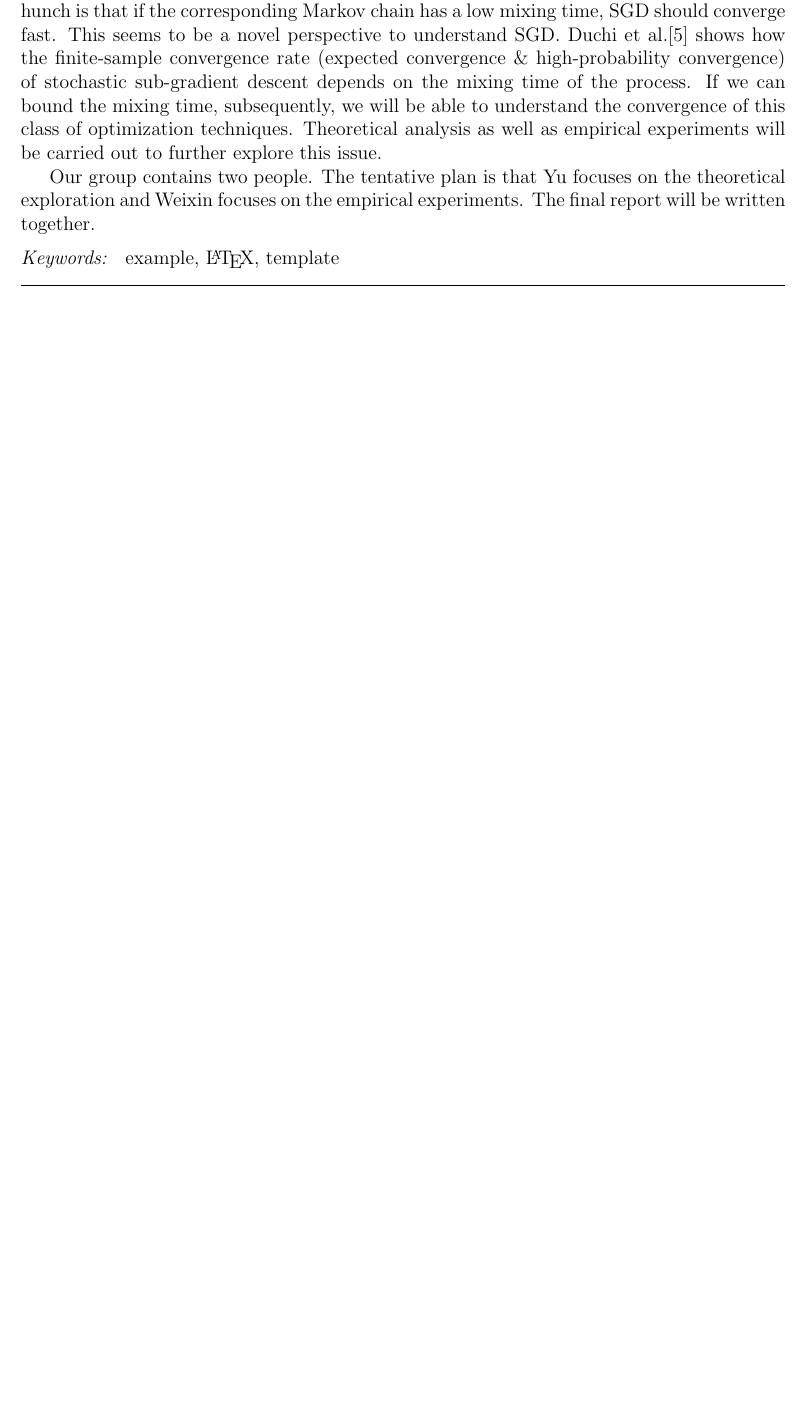
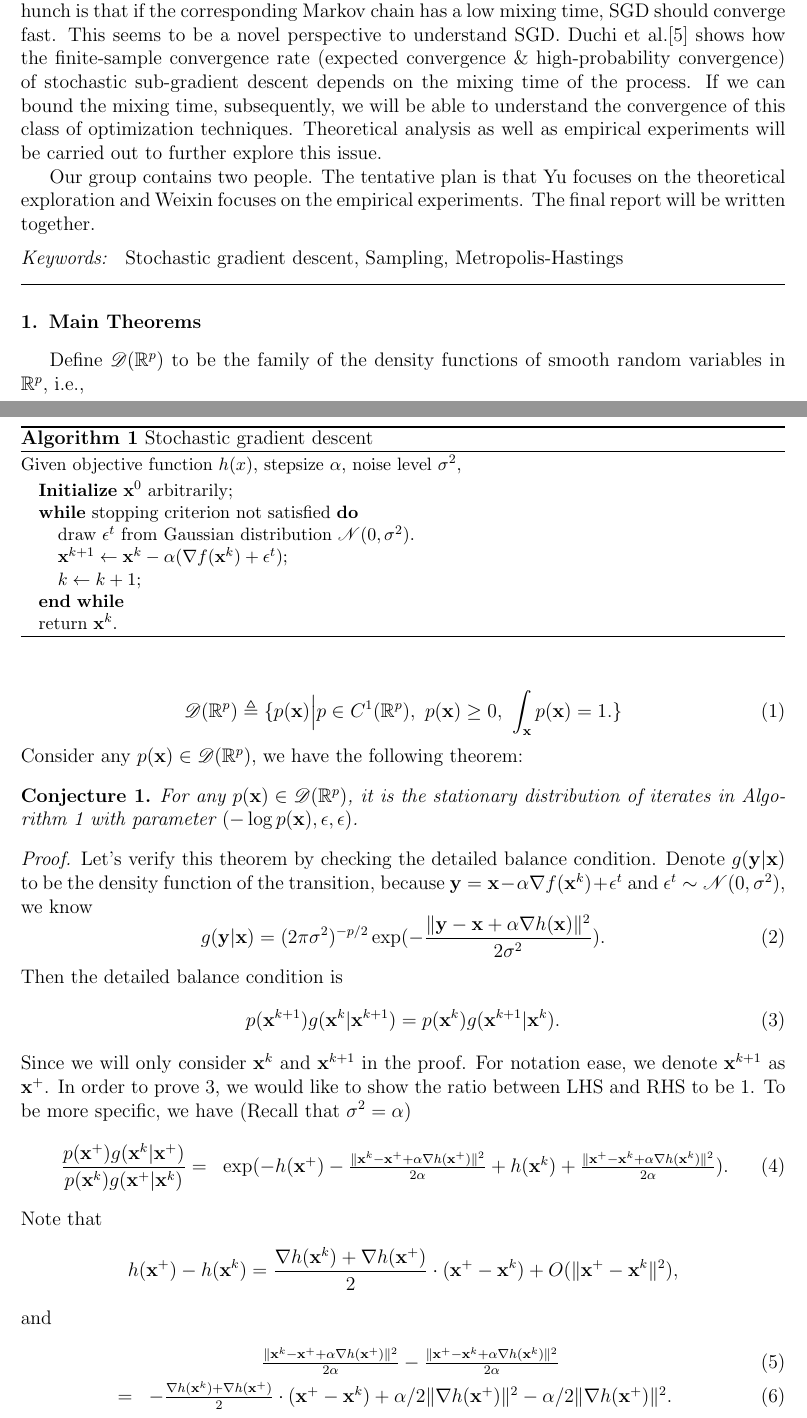
Before and after one commit to shifwang/STAT241_Final_Project, a LaTeX paper (main.tex): part of page 1 of 2 before the commit and two parts of pages 1 and 2 of 3 after it, the two joined at a grey line, cut so that both start at the same text, the shorter picture padded with empty space. Compiled offline with pdfLaTeX.

Commit message:
Some writeup

```diff
--- a/main.tex
+++ b/main.tex
@@ -46,10 +46,13 @@
 %% or use the epsfig package if you prefer to use the old commands
 %% \usepackage{epsfig}
 
-%% The amssymb package provides various useful mathematical symbols
+
 \usepackage{amssymb}
-%% The amsthm package provides extended theorem environments
-%% \usepackage{amsthm}
+\usepackage{amsthm}
+\usepackage{amsmath}
+\usepackage{mathrsfs}
+\usepackage{algorithm}
+\usepackage{algorithmic}
 
 %% The lineno packages adds line numbers. Start line numbering with
 %% \begin{linenumbers}, end it with \end{linenumbers}. Or switch it on
@@ -76,7 +79,13 @@
 %% \biboptions{comma,round}
 
 % \biboptions{}
+\newcommand{\bx}{\mathbf{x}}
+\newcommand{\R}{\mathbb{R}}
+\newcommand{\D}{\mathscr{D}}
+\newcommand{\N}{\mathscr{N}}
+\newcommand{\by}{\mathbf{y}}
 
+\newtheorem{conjecture}{Conjecture}
 
 \journal{STAT 241A}
 
@@ -102,7 +111,7 @@ Our group contains two people. The tentative plan is that Yu focuses on the theo
 
 \begin{keyword}
 %% keywords here, in the form: keyword \sep keyword
-example \sep \LaTeX \sep template
+Stochastic gradient descent \sep Sampling \sep Metropolis-Hastings
 %% MSC codes here, in the form: \MSC code \sep code
 %% or \MSC[2008] code \sep code (2000 is the default)
 \end{keyword}
@@ -115,3 +124,52 @@ example \sep \LaTeX \sep template
 % \linenumbers
 
 %% main text
+\section{Main Theorems}
+
+\begin{algorithm}
+{\small
+Given objective function $h(x)$, stepsize $\alpha$, noise level $\sigma^2$,
+\begin{algorithmic}\caption{Stochastic gradient descent}\label{Alg:SGD}
+\STATE {\bf Initialize} $ \bx^0$ arbitrarily;
+\WHILE{stopping criterion not satisfied}
+\STATE draw $\epsilon^t$ from Gaussian distribution $\N(0, \sigma^2)$.
+\STATE
+$\bx^{k+1} \gets \bx^k - \alpha(\nabla f(\bx^k) + \epsilon^t)$;
+\STATE $k\gets k+1$;
+\ENDWHILE
+\STATE return $\bx^k$.
+\end{algorithmic}}
+\end{algorithm}
+
+Define $\D(\R^p)$ to be the family of the density functions of smooth random variables in $\R^p$, i.e.,
+
+\begin{equation}
+\D(\R^p)\triangleq \{p(\bx)\Big| p\in C^1(\R^p),~p(\bx) \geq 0,~ \int_\bx p(\bx) = 1.\}
+\end{equation}
+Consider any $p(\bx)\in \D(\R^p)$, we have the following theorem:
+
+\begin{conjecture}
+For any $p(\bx)\in \D(\R^p)$, it is the stationary distribution of iterates in Algorithm 1 with parameter $(-\log p(\bx), \epsilon, \epsilon)$.
+\end{conjecture}
+\begin{proof}
+Let's verify this theorem by checking the detailed balance condition. Denote $g(\by|\bx)$ to be the density function of the transition, because $\by = \bx - \alpha \nabla f(\bx^k) + \epsilon^t$ and $\epsilon^t\sim \N(0, \sigma^2)$, we know
+\begin{equation}
+g(\by|\bx) = (2\pi \sigma^2)^{-p/2} \exp(- \frac{\|\by - \bx + \alpha \nabla h(\bx)\|^2}{2\sigma^2}).
+\end{equation}
+Then the detailed balance condition is
+\begin{equation}\label{Eq:detailBalance}
+p(\bx^{k+1}) g(\bx^{k}|\bx^{k+1}) = p(\bx^{k}) g(\bx^{k+1}|\bx^{k}).
+\end{equation}
+Since we will only consider $\bx^k$ and $\bx^{k+1}$ in the proof. For notation ease, we denote $\bx^{k+1}$ as $\bx^+$.
+In order to prove \ref{Eq:detailBalance}, we would like to show the ratio between LHS and RHS to be 1. To be more specific, we have (Recall that $\sigma^2 = \alpha$)
+\begin{eqnarray}
+\frac{p(\bx^{+}) g(\bx^{k}|\bx^{+})}{p(\bx^{k}) g(\bx^{+}|\bx^{k})} = & \exp(-h(\bx^{+}) - \frac{\|\bx^{k} - \bx^+ + \alpha \nabla h(\bx^{+})\|^2}{2\alpha} + h(\bx^{k}) + \frac{\|\bx^{+} - \bx^k + \alpha \nabla h(\bx^k)\|^2}{2\alpha}).
+\end{eqnarray}
+Note that
+\[h(\bx^+) - h(\bx^k) = \frac{\nabla h(\bx^k) + \nabla h(\bx^+)}{2} \cdot (\bx^+ - \bx^k) + O(\|\bx^+ - \bx^k\|^2),
+\]
+and
+\begin{eqnarray}
+ & \frac{\|\bx^{k} - \bx^+ + \alpha \nabla h(\bx^{+})\|^2}{2\alpha} - \frac{\|\bx^{+} - \bx^k + \alpha \nabla h(\bx^k)\|^2}{2\alpha} \\
+ =& -\frac{\nabla h(\bx^k) + \nabla h(\bx^+)}{2} \cdot (\bx^+ - \bx^k) + \alpha/2 \|\nabla h(\bx^+)\|^2 - \alpha/2 \|\nabla h(\bx^+)\|^2.
+\end{eqnarray}
```
Also changed, not shown: main.tex (66 more changed lines).
